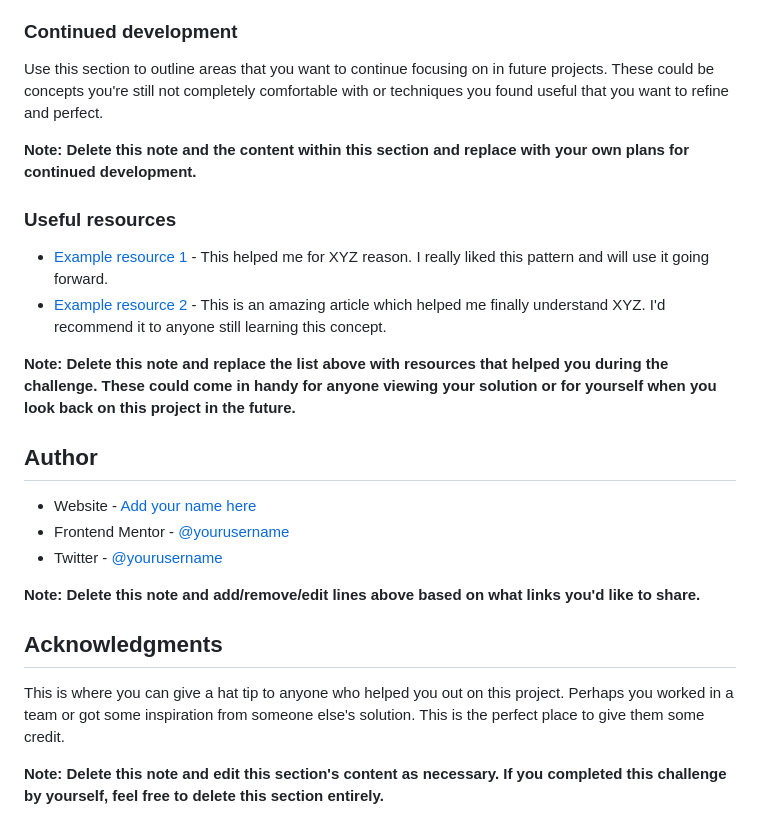
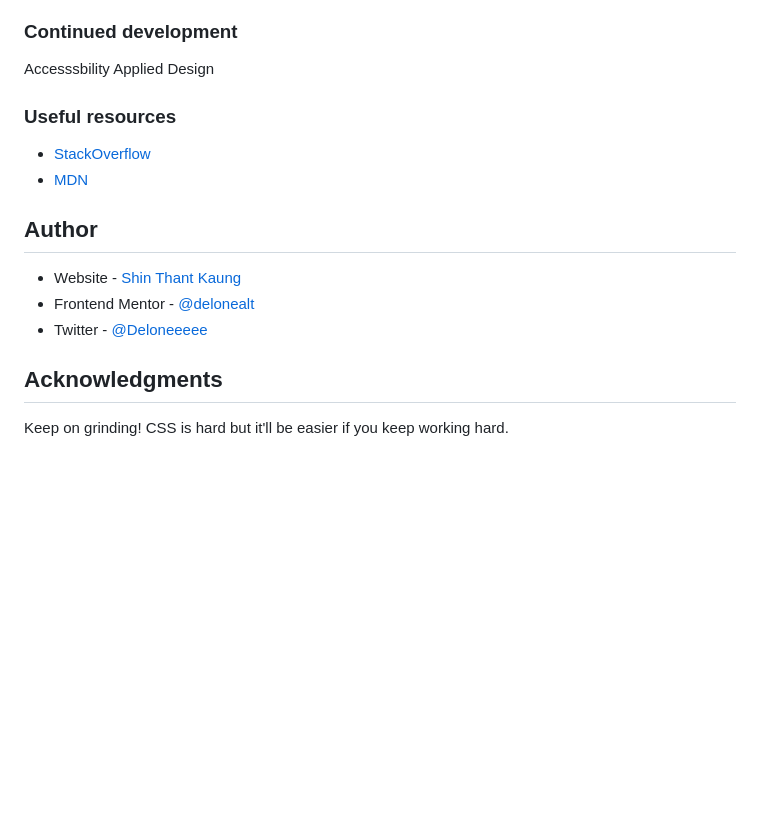
Before and after one commit to absurdpersona/fem-nft-preview-component, a Markdown page: README.md, the part around the change printed below. Drawn GitHub-style; blank space fills up the shorter version.

```diff
--- a/README.md
+++ b/README.md
@@ -86,26 +47,18 @@ If you want more help with writing markdown, we'd recommend checking out [The Ma
 ### Continued development
 
-Use this section to outline areas that you want to continue focusing on in future projects. These could be concepts you're still not completely comfortable with or techniques you found useful that you want to refine and perfect.
-
-**Note: Delete this note and the content within this section and replace with your own plans for continued development.**
+Accesssbility Applied Design
 
 ### Useful resources
 
-- [Example resource 1](https://www.example.com) - This helped me for XYZ reason. I really liked this pattern and will use it going forward.
-- [Example resource 2](https://www.example.com) - This is an amazing article which helped me finally understand XYZ. I'd recommend it to anyone still learning this concept.
-
-**Note: Delete this note and replace the list above with resources that helped you during the challenge. These could come in handy for anyone viewing your solution or for yourself when you look back on this project in the future.**
+- [StackOverflow](https://stackoverflow.com)
+- [MDN](https://developer.mozilla.org/en-US/)
 
 ## Author
 
-- Website - [Add your name here](https://www.your-site.com)
-- Frontend Mentor - [@yourusername](https://www.frontendmentor.io/profile/yourusername)
-- Twitter - [@yourusername](https://www.twitter.com/yourusername)
-
-**Note: Delete this note and add/remove/edit lines above based on what links you'd like to share.**
+- Website - [Shin Thant Kaung](https://delonekg.github.io/personal-page)
+- Frontend Mentor - [@delonealt](https://www.frontendmentor.io/profile/delonealt)
+- Twitter - [@Deloneeeee](https://www.twitter.com/Deloneeeee)
 
 ## Acknowledgments
 
-This is where you can give a hat tip to anyone who helped you out on this project. Perhaps you worked in a team or got some inspiration from someone else's solution. This is the perfect place to give them some credit.
-
-**Note: Delete this note and edit this section's content as necessary. If you completed this challenge by yourself, feel free to delete this section entirely.**
+Keep on grinding! CSS is hard but it'll be easier if you keep working hard.
```
Also changed, not shown: other parts of README.md (+2 -41 lines), style-guide.md (deleted, +0 -33 lines), images/screenshot.png (added).
